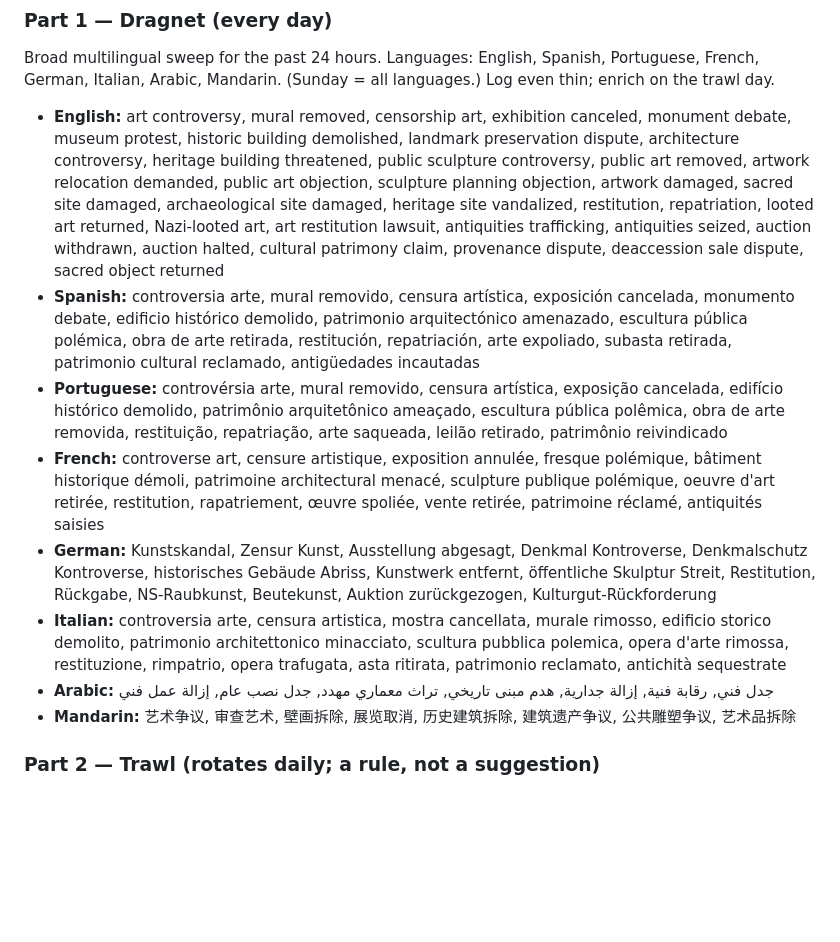
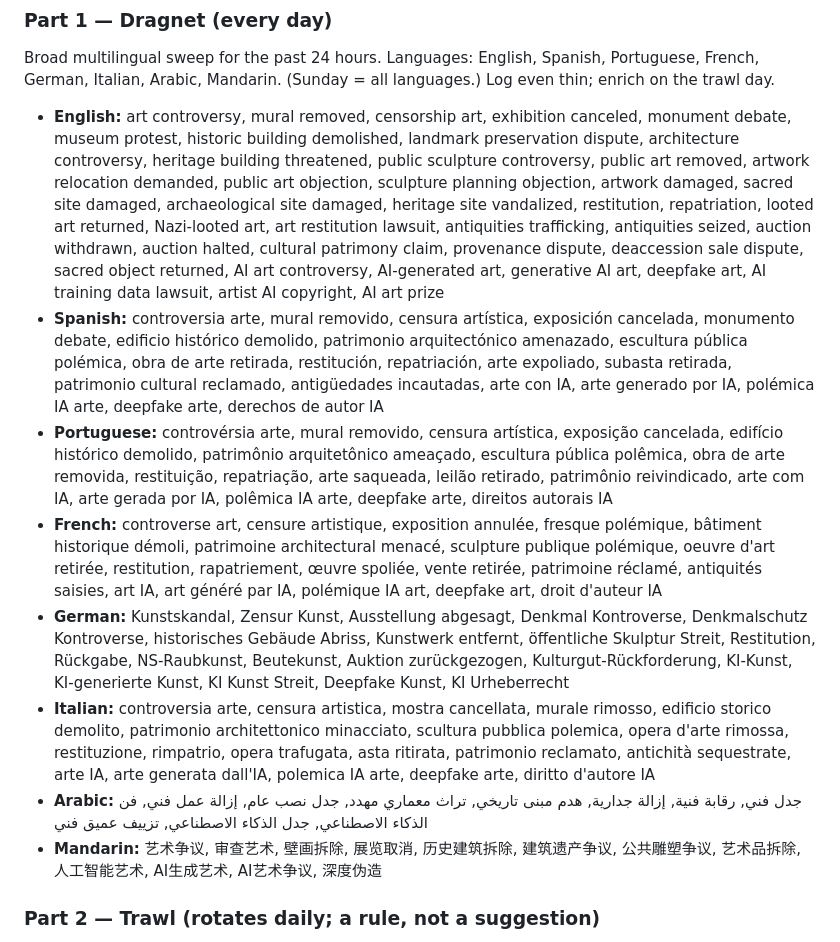
Before and after one commit to rsxhoxhi/dissensus-index, a Markdown page: CLAUDE.md, the part around one of its changes. Rendered like a GitHub page; blank space fills up the shorter version.

```diff
--- a/CLAUDE.md
+++ b/CLAUDE.md
@@ -148,14 +172,14 @@ Check the newest item's timestamp during the scan; a pre-today timestamp is a st
 
 Broad multilingual sweep for the past 24 hours. Languages: English, Spanish, Portuguese, French, German, Italian, Arabic, Mandarin. (Sunday = all languages.) Log even thin; enrich on the trawl day.
 
-- **English:** art controversy, mural removed, censorship art, exhibition canceled, monument debate, museum protest, historic building demolished, landmark preservation dispute, architecture controversy, heritage building threatened, public sculpture controversy, public art removed, artwork relocation demanded, public art objection, sculpture planning objection, artwork damaged, sacred site damaged, archaeological site damaged, heritage site vandalized, restitution, repatriation, looted art returned, Nazi-looted art, art restitution lawsuit, antiquities trafficking, antiquities seized, auction withdrawn, auction halted, cultural patrimony claim, provenance dispute, deaccession sale dispute, sacred object returned
-- **Spanish:** controversia arte, mural removido, censura artística, exposición cancelada, monumento debate, edificio histórico demolido, patrimonio arquitectónico amenazado, escultura pública polémica, obra de arte retirada, restitución, repatriación, arte expoliado, subasta retirada, patrimonio cultural reclamado, antigüedades incautadas
-- **Portuguese:** controvérsia arte, mural removido, censura artística, exposição cancelada, edifício histórico demolido, patrimônio arquitetônico ameaçado, escultura pública polêmica, obra de arte removida, restituição, repatriação, arte saqueada, leilão retirado, patrimônio reivindicado
-- **French:** controverse art, censure artistique, exposition annulée, fresque polémique, bâtiment historique démoli, patrimoine architectural menacé, sculpture publique polémique, oeuvre d'art retirée, restitution, rapatriement, œuvre spoliée, vente retirée, patrimoine réclamé, antiquités saisies
-- **German:** Kunstskandal, Zensur Kunst, Ausstellung abgesagt, Denkmal Kontroverse, Denkmalschutz Kontroverse, historisches Gebäude Abriss, Kunstwerk entfernt, öffentliche Skulptur Streit, Restitution, Rückgabe, NS-Raubkunst, Beutekunst, Auktion zurückgezogen, Kulturgut-Rückforderung
-- **Italian:** controversia arte, censura artistica, mostra cancellata, murale rimosso, edificio storico demolito, patrimonio architettonico minacciato, scultura pubblica polemica, opera d'arte rimossa, restituzione, rimpatrio, opera trafugata, asta ritirata, patrimonio reclamato, antichità sequestrate
-- **Arabic:** جدل فني, رقابة فنية, إزالة جدارية, هدم مبنى تاريخي, تراث معماري مهدد, جدل نصب عام, إزالة عمل فني
-- **Mandarin:** 艺术争议, 审查艺术, 壁画拆除, 展览取消, 历史建筑拆除, 建筑遗产争议, 公共雕塑争议, 艺术品拆除
+- **English:** art controversy, mural removed, censorship art, exhibition canceled, monument debate, museum protest, historic building demolished, landmark preservation dispute, architecture controversy, heritage building threatened, public sculpture controversy, public art removed, artwork relocation demanded, public art objection, sculpture planning objection, artwork damaged, sacred site damaged, archaeological site damaged, heritage site vandalized, restitution, repatriation, looted art returned, Nazi-looted art, art restitution lawsuit, antiquities trafficking, antiquities seized, auction withdrawn, auction halted, cultural patrimony claim, provenance dispute, deaccession sale dispute, sacred object returned, AI art controversy, AI-generated art, generative AI art, deepfake art, AI training data lawsuit, artist AI copyright, AI art prize
+- **Spanish:** controversia arte, mural removido, censura artística, exposición cancelada, monumento debate, edificio histórico demolido, patrimonio arquitectónico amenazado, escultura pública polémica, obra de arte retirada, restitución, repatriación, arte expoliado, subasta retirada, patrimonio cultural reclamado, antigüedades incautadas, arte con IA, arte generado por IA, polémica IA arte, deepfake arte, derechos de autor IA
+- **Portuguese:** controvérsia arte, mural removido, censura artística, exposição cancelada, edifício histórico demolido, patrimônio arquitetônico ameaçado, escultura pública polêmica, obra de arte removida, restituição, repatriação, arte saqueada, leilão retirado, patrimônio reivindicado, arte com IA, arte gerada por IA, polêmica IA arte, deepfake arte, direitos autorais IA
+- **French:** controverse art, censure artistique, exposition annulée, fresque polémique, bâtiment historique démoli, patrimoine architectural menacé, sculpture publique polémique, oeuvre d'art retirée, restitution, rapatriement, œuvre spoliée, vente retirée, patrimoine réclamé, antiquités saisies, art IA, art généré par IA, polémique IA art, deepfake art, droit d'auteur IA
+- **German:** Kunstskandal, Zensur Kunst, Ausstellung abgesagt, Denkmal Kontroverse, Denkmalschutz Kontroverse, historisches Gebäude Abriss, Kunstwerk entfernt, öffentliche Skulptur Streit, Restitution, Rückgabe, NS-Raubkunst, Beutekunst, Auktion zurückgezogen, Kulturgut-Rückforderung, KI-Kunst, KI-generierte Kunst, KI Kunst Streit, Deepfake Kunst, KI Urheberrecht
+- **Italian:** controversia arte, censura artistica, mostra cancellata, murale rimosso, edificio storico demolito, patrimonio architettonico minacciato, scultura pubblica polemica, opera d'arte rimossa, restituzione, rimpatrio, opera trafugata, asta ritirata, patrimonio reclamato, antichità sequestrate, arte IA, arte generata dall'IA, polemica IA arte, deepfake arte, diritto d'autore IA
+- **Arabic:** جدل فني, رقابة فنية, إزالة جدارية, هدم مبنى تاريخي, تراث معماري مهدد, جدل نصب عام, إزالة عمل فني, فن الذكاء الاصطناعي, جدل الذكاء الاصطناعي, تزييف عميق فني
+- **Mandarin:** 艺术争议, 审查艺术, 壁画拆除, 展览取消, 历史建筑拆除, 建筑遗产争议, 公共雕塑争议, 艺术品拆除, 人工智能艺术, AI生成艺术, AI艺术争议, 深度伪造
 
 ### Part 2 — Trawl (rotates daily; a rule, not a suggestion)
 
```
Also changed, not shown: other parts of CLAUDE.md (+25 -1 lines).
